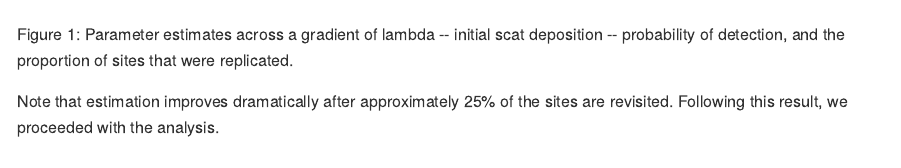
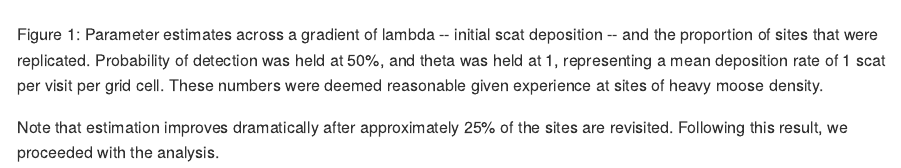
Before and after one commit to awong234/population_from_scat_model, an R Markdown document (readme.Rmd): the page in a window 1100 px wide, from 1590 px down. The pictures show the output file readme.md that the author committed with the source, drawn offline in the style of GitHub.

Commit message:
updated readme

```diff
--- a/readme.Rmd
+++ b/readme.Rmd
@@ -70,6 +70,6 @@ In short, the output describes an ability to identify parameters of the model, p
 ![](https://github.com/awong234/population_from_scat_model/blob/master/images/p00.png)
 ![](https://github.com/awong234/population_from_scat_model/blob/master/images/thetaplot.png)
 
-Figure 1: Parameter estimates across a gradient of lambda -- initial scat deposition -- probability of detection, and the proportion of sites that were replicated.
+Figure 1: Parameter estimates across a gradient of lambda -- initial scat deposition -- and the proportion of sites that were replicated. Probability of detection was held at 50%, and theta was held at 1, representing a mean deposition rate of 1 scat per visit per grid cell. These numbers were deemed reasonable given experience at sites of heavy moose density.
 
 Note that estimation improves dramatically after approximately 25% of the sites are revisited. Following this result, we proceeded with the analysis.
```
Also changed, not shown: analysis.R (+2 -0 lines), readme.md.
